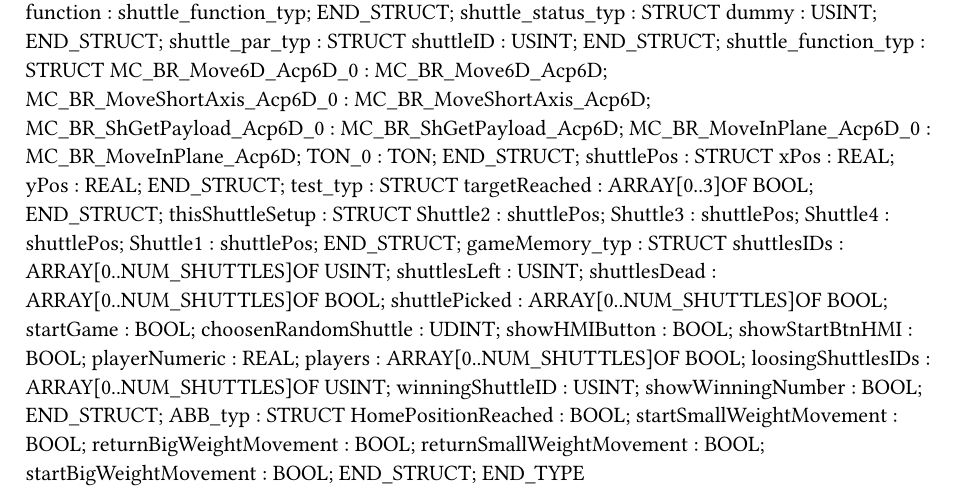
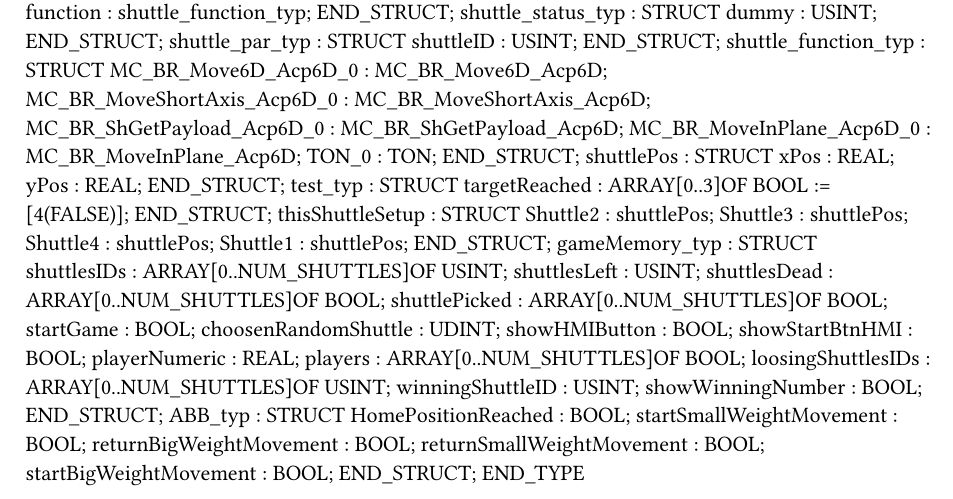
Before and after one commit to RoboticsAAU/MatrixProduction, a Typst document (AAU12Segmenter/Logical/Modules/Acopos6D/Acopos6D/Types.typ): part of the page, cut so that both start at the same text. Compiled offline with Typst 0.15.

Commit message:
Changed testProgram v3 (doesn't quite work)

```diff
--- a/AAU12Segmenter/Logical/Modules/Acopos6D/Acopos6D/Types.typ
+++ b/AAU12Segmenter/Logical/Modules/Acopos6D/Acopos6D/Types.typ
@@ -24,7 +24,7 @@ TYPE
 		yPos : REAL;
 	END_STRUCT;
 	test_typ : 	STRUCT
-		targetReached : ARRAY[0..3]OF BOOL;
+		targetReached : ARRAY[0..3]OF BOOL := [4(FALSE)];
 	END_STRUCT;
 	thisShuttleSetup : 	STRUCT
 		Shuttle2 : shuttlePos;
```
Also changed, not shown: 2 other files.
